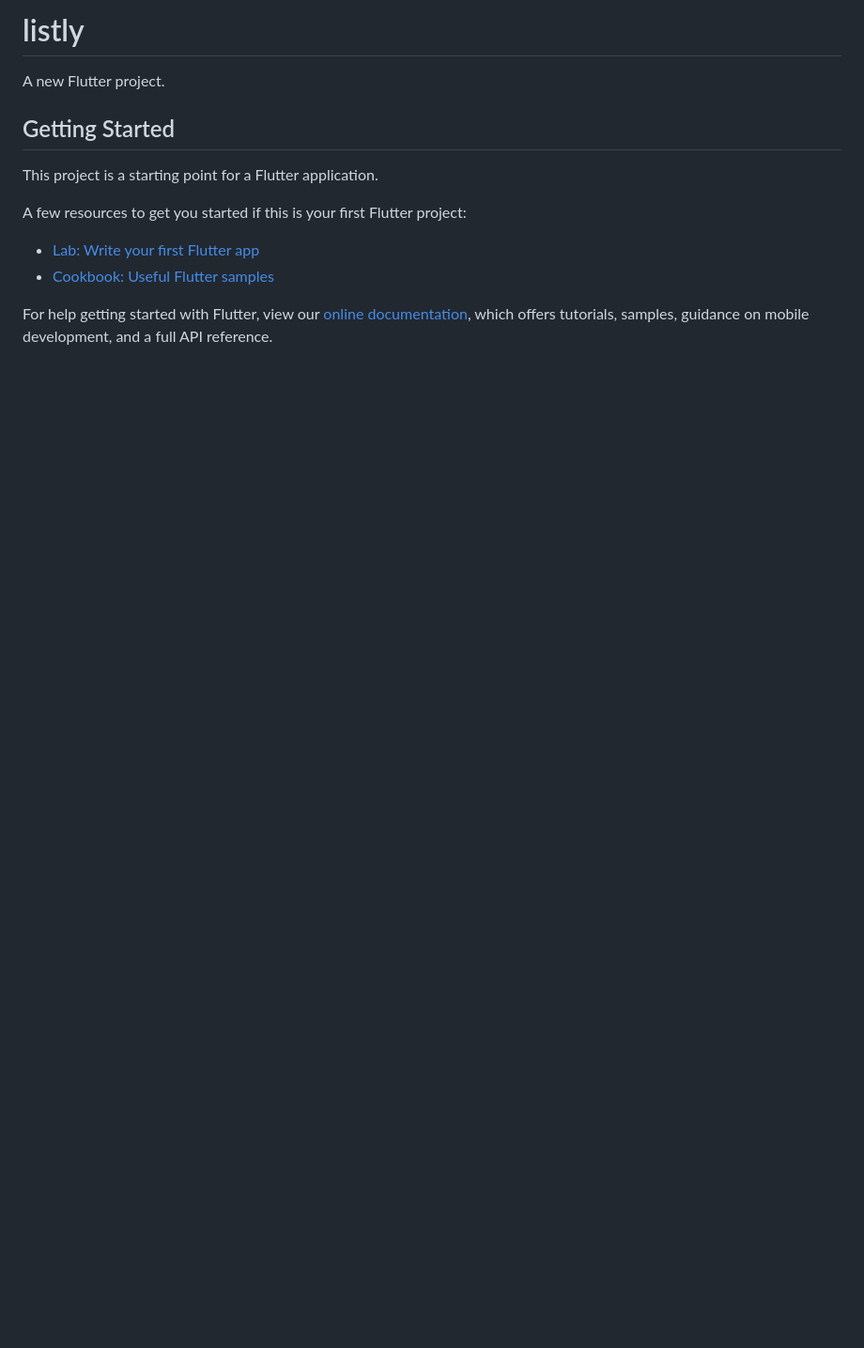
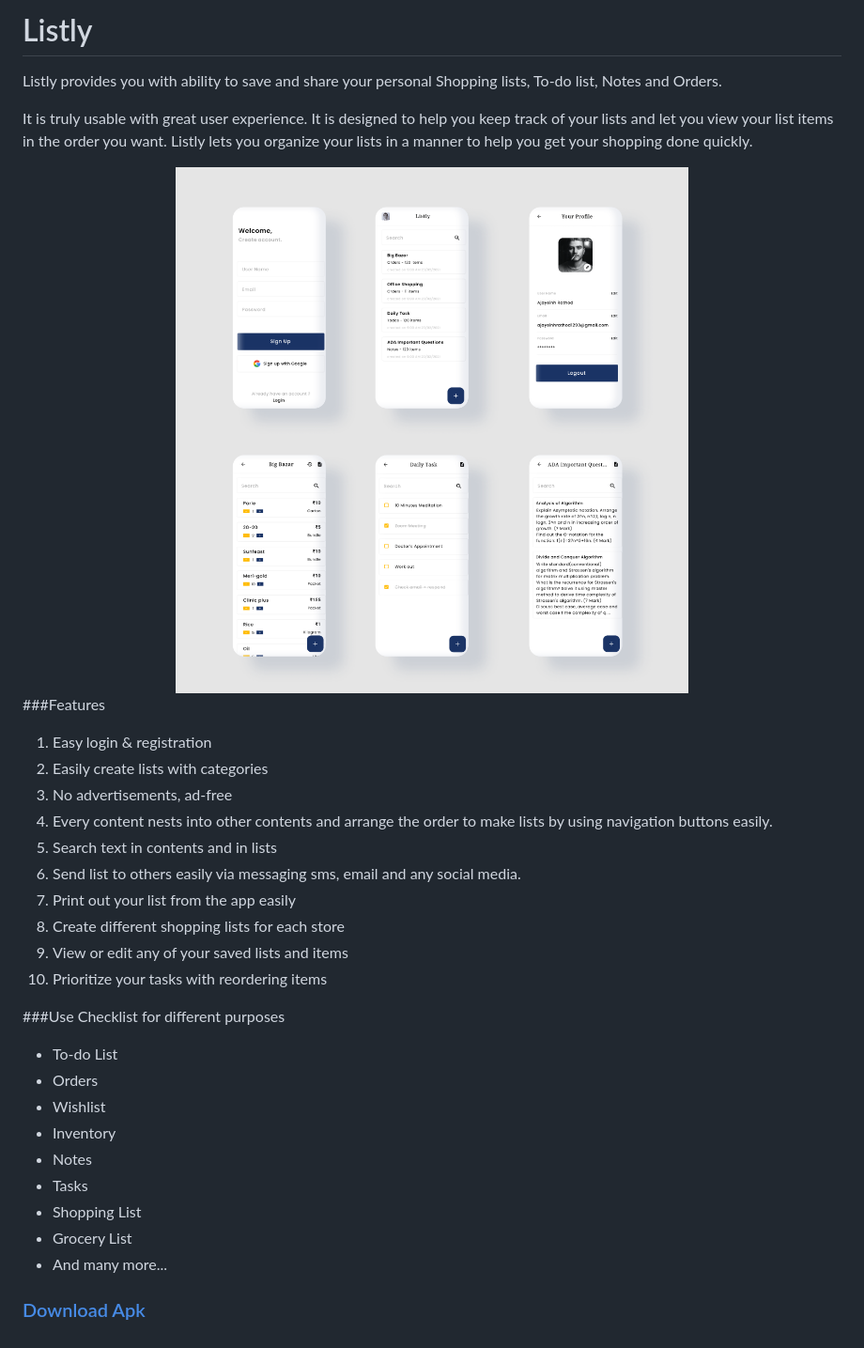
Before and after one commit to Ajaysinh1290/Listly, a Markdown page: README.md, the part around the change. Shown: that part at 94% size. GitHub-like rendering; pictures changed too: Mockup.png (added); blank space fills up the shorter version.

```diff
--- a/README.md
+++ b/README.md
@@ -1,16 +1,41 @@
-# listly
+# Listly
 
-A new Flutter project.
+Listly provides you with ability to save and share your personal Shopping lists, To-do list, Notes and Orders.
 
-## Getting Started
+It is truly usable with great user experience. It is designed to help you keep track of your lists and let you view your list items in the order you want. Listly lets you organize your lists in a manner to help you get your shopping done quickly.
 
-This project is a starting point for a Flutter application.
+<div>
+    <img src="Mockup.png" width="100%">
+</div>
 
-A few resources to get you started if this is your first Flutter project:
+###Features
 
-- [Lab: Write your first Flutter app](https://flutter.dev/docs/get-started/codelab)
-- [Cookbook: Useful Flutter samples](https://flutter.dev/docs/cookbook)
+<ol>
+    <li>Easy login & registration</li>
+    <li>Easily create lists with categories</li>
+    <li>No advertisements, ad-free</li>
+    <li>Every content nests into other contents and arrange the order to make lists by using navigation buttons easily.</li>
+    <li>Search text in contents and in lists</li>
+    <li>Send list to others easily via messaging sms, email and any social media.</li>
+    <li>Print out your list from the app easily</li>
+    <li>Create different shopping lists for each store</li>
+    <li>View or edit any of your saved lists and items</li>
+    <li>Prioritize your tasks with reordering items</li>
+</ol>
 
-For help getting started with Flutter, view our
-[online documentation](https://flutter.dev/docs), which offers tutorials,
-samples, guidance on mobile development, and a full API reference.
+###Use Checklist for different purposes
+
+<ul>
+    <li>To-do List</li>
+    <li>Orders</li>
+    <li>Wishlist</li>
+    <li>Inventory</li>
+    <li>Notes</li>
+    <li>Tasks</li>
+    <li>Shopping List</li>
+    <li>Grocery List</li>
+    <li>And many more...</li>
+
+</ul>
+
+ ### [Download Apk](Listly.apk)
```
Also changed, not shown: 18 other files.
